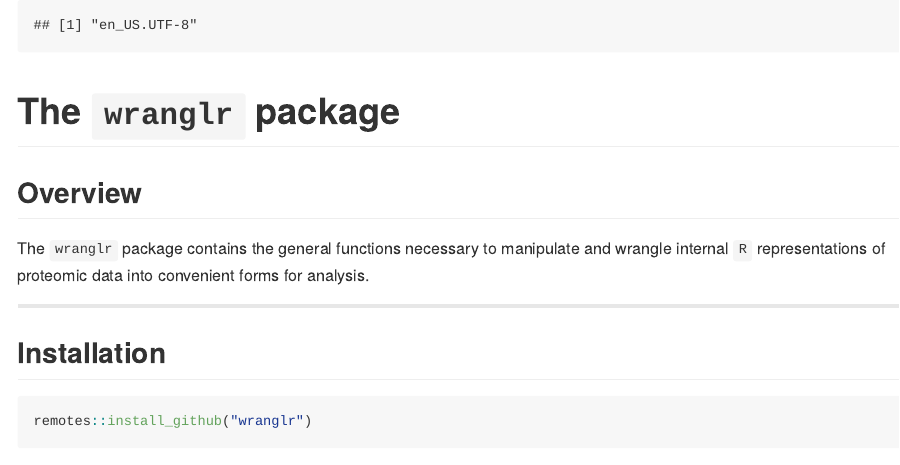
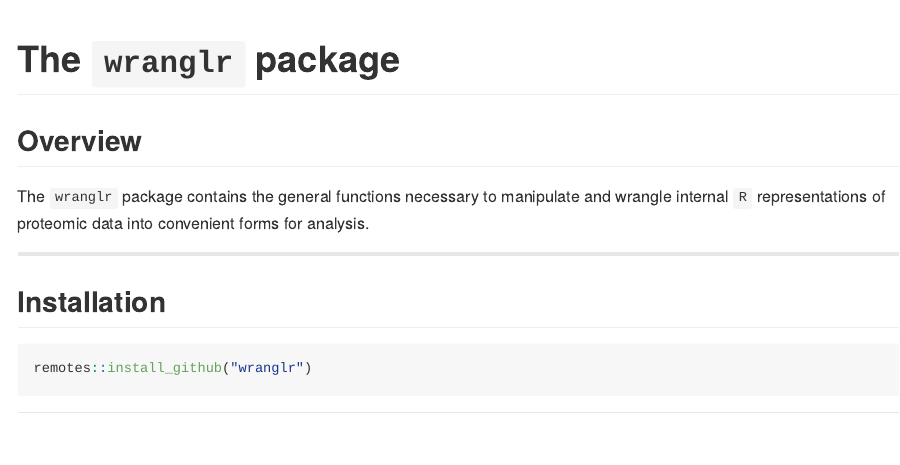
Before and after one commit to stufield/wranglr, an R Markdown document (README.Rmd): the page in a window 1100 px wide, from its top. The pictures show the output file README.md that the author committed with the source, drawn offline in the style of GitHub; long lines of code are wrapped; badge pictures from the web are left out.

Commit message:
Silence echo in README setup

````diff
--- a/README.Rmd
+++ b/README.Rmd
@@ -2,11 +2,9 @@
 output: github_document
 ---
 
-
 <!-- README.md is generated from README.Rmd. Please edit that file -->
 
-
-```{r setup, echo = FALSE, message = FALSE}
+```{r setup, include = FALSE}
 options(width = 100)
 Sys.setlocale("LC_COLLATE", "en_US.UTF-8") # ensure common sorting envir
 knitr::opts_chunk$set(
````
Also changed, not shown: README.md.
